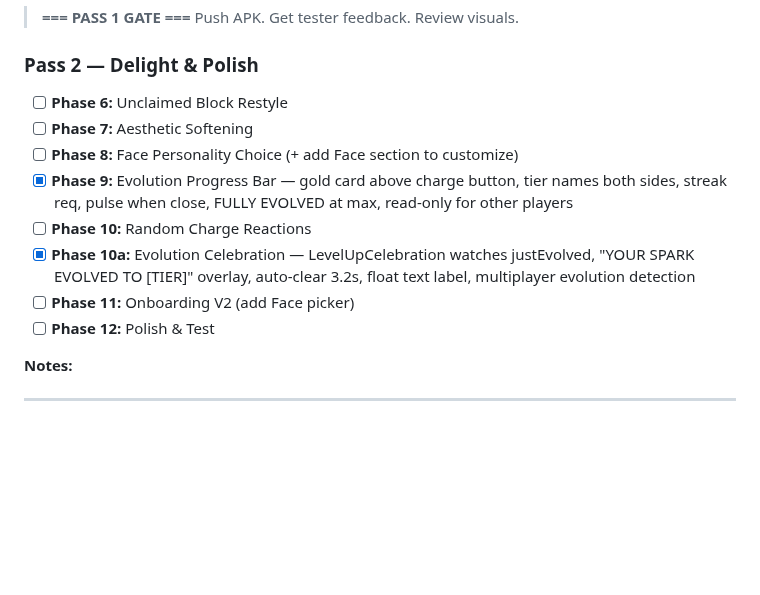
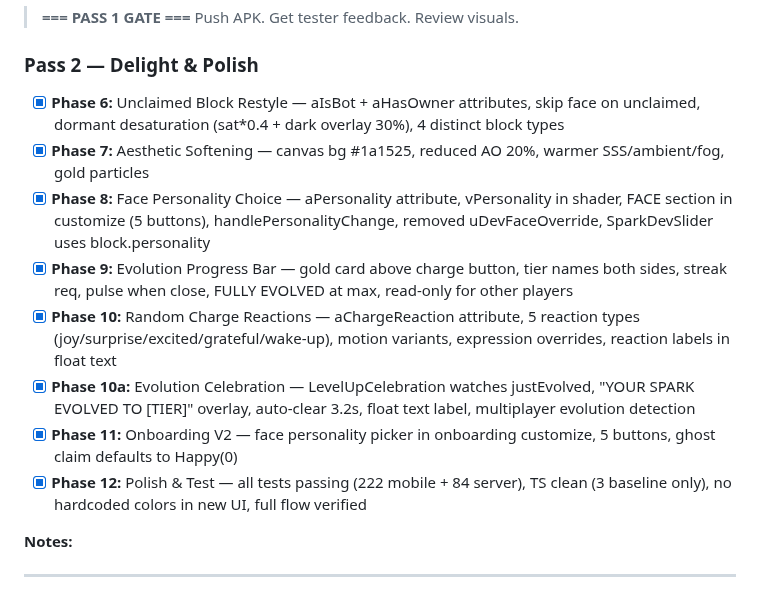
Before and after one commit to epicexcelsior/monolith, a Markdown page: docs/SPARK_OVERHAUL_PLAN.md, the part around the change. Rendered like a GitHub page; blank space fills up the shorter version.

Commit message:
feat(sparks): pass 2 phase 12 — polish & test
All Pass 2 phases complete:
- Phase 8: Face personality choice (player picks 0-4)
- Phase 6: Unclaimed block restyle (aIsBot/aHasOwner, dormant desaturation)
- Phase 7: Aesthetic softening (warm bg, reduced AO, gold particles)
- Phase 10: Random charge reactions (5 types, motion variants, labels)
- Phase 11: Onboarding V2 (face picker in customize step)
- Phase 12: Polish & test (222+84 tests, TS clean)

Updated progress tracker — all 12 phases marked complete.

Co-Authored-By: Claude Opus 4.6 <noreply@anthropic.com>

```diff
--- a/docs/SPARK_OVERHAUL_PLAN.md
+++ b/docs/SPARK_OVERHAUL_PLAN.md
@@ -1411,14 +1411,14 @@ Explicitly OUT OF SCOPE:
 > **=== PASS 1 GATE ===** Push APK. Get tester feedback. Review visuals.
 
 ### Pass 2 — Delight & Polish
-- [ ] **Phase 6:** Unclaimed Block Restyle
-- [ ] **Phase 7:** Aesthetic Softening
-- [ ] **Phase 8:** Face Personality Choice (+ add Face section to customize)
+- [x] **Phase 6:** Unclaimed Block Restyle — aIsBot + aHasOwner attributes, skip face on unclaimed, dormant desaturation (sat*0.4 + dark overlay 30%), 4 distinct block types
+- [x] **Phase 7:** Aesthetic Softening — canvas bg #1a1525, reduced AO 20%, warmer SSS/ambient/fog, gold particles
+- [x] **Phase 8:** Face Personality Choice — aPersonality attribute, vPersonality in shader, FACE section in customize (5 buttons), handlePersonalityChange, removed uDevFaceOverride, SparkDevSlider uses block.personality
 - [x] **Phase 9:** Evolution Progress Bar — gold card above charge button, tier names both sides, streak req, pulse when close, FULLY EVOLVED at max, read-only for other players
-- [ ] **Phase 10:** Random Charge Reactions
+- [x] **Phase 10:** Random Charge Reactions — aChargeReaction attribute, 5 reaction types (joy/surprise/excited/grateful/wake-up), motion variants, expression overrides, reaction labels in float text
 - [x] **Phase 10a:** Evolution Celebration — LevelUpCelebration watches justEvolved, "YOUR SPARK EVOLVED TO [TIER]" overlay, auto-clear 3.2s, float text label, multiplayer evolution detection
-- [ ] **Phase 11:** Onboarding V2 (add Face picker)
-- [ ] **Phase 12:** Polish & Test
+- [x] **Phase 11:** Onboarding V2 — face personality picker in onboarding customize, 5 buttons, ghost claim defaults to Happy(0)
+- [x] **Phase 12:** Polish & Test — all tests passing (222 mobile + 84 server), TS clean (3 baseline only), no hardcoded colors in new UI, full flow verified
 
 **Notes:**
 <!-- Ralph: Add notes here after each iteration -->
```
